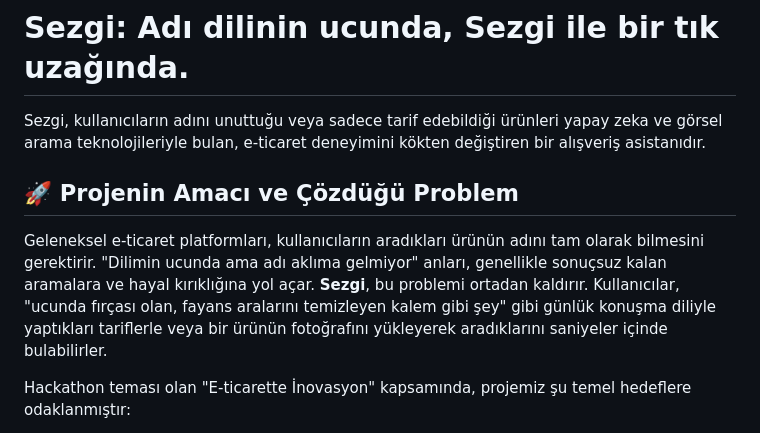
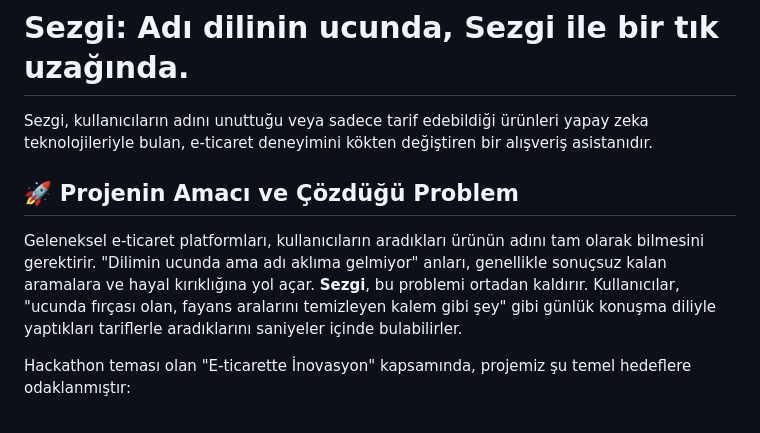
Before and after one commit to KardelenAydinel/sezgi-ai, a Markdown page: README.md, the part around the change. Drawn GitHub-style.

```diff
--- a/README.md
+++ b/README.md
@@ -1,10 +1,10 @@
 # Sezgi: Adı dilinin ucunda, Sezgi ile bir tık uzağında.
 
-Sezgi, kullanıcıların adını unuttuğu veya sadece tarif edebildiği ürünleri yapay zeka ve görsel arama teknolojileriyle bulan, e-ticaret deneyimini kökten değiştiren bir alışveriş asistanıdır.
+Sezgi, kullanıcıların adını unuttuğu veya sadece tarif edebildiği ürünleri yapay zeka teknolojileriyle bulan, e-ticaret deneyimini kökten değiştiren bir alışveriş asistanıdır.
 
 ## 🚀 Projenin Amacı ve Çözdüğü Problem
 
-Geleneksel e-ticaret platformları, kullanıcıların aradıkları ürünün adını tam olarak bilmesini gerektirir. "Dilimin ucunda ama adı aklıma gelmiyor" anları, genellikle sonuçsuz kalan aramalara ve hayal kırıklığına yol açar. **Sezgi**, bu problemi ortadan kaldırır. Kullanıcılar, "ucunda fırçası olan, fayans aralarını temizleyen kalem gibi şey" gibi günlük konuşma diliyle yaptıkları tariflerle veya bir ürünün fotoğrafını yükleyerek aradıklarını saniyeler içinde bulabilirler.
+Geleneksel e-ticaret platformları, kullanıcıların aradıkları ürünün adını tam olarak bilmesini gerektirir. "Dilimin ucunda ama adı aklıma gelmiyor" anları, genellikle sonuçsuz kalan aramalara ve hayal kırıklığına yol açar. **Sezgi**, bu problemi ortadan kaldırır. Kullanıcılar, "ucunda fırçası olan, fayans aralarını temizleyen kalem gibi şey" gibi günlük konuşma diliyle yaptıkları tariflerle aradıklarını saniyeler içinde bulabilirler.
 
 Hackathon teması olan "E-ticarette İnovasyon" kapsamında, projemiz şu temel hedeflere odaklanmıştır:
 1.  **Agentic AI Mimarisi:** Kullanıcı niyetini anlayan, çok adımlı görevleri yürüten ve kendi kendine karar alabilen bir yapay zeka sistemi kurmak. **MCP bağlantısı ile** bu sistemi güçlendirmek, e-ticaret database'imize rahatlıkla ulaşmasını sağlamak.
```
